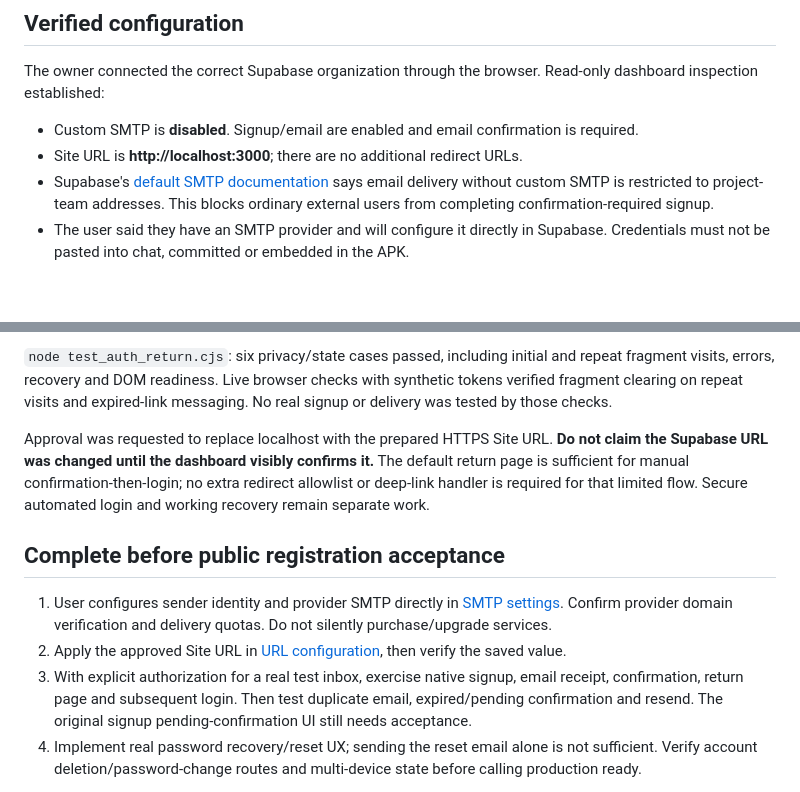
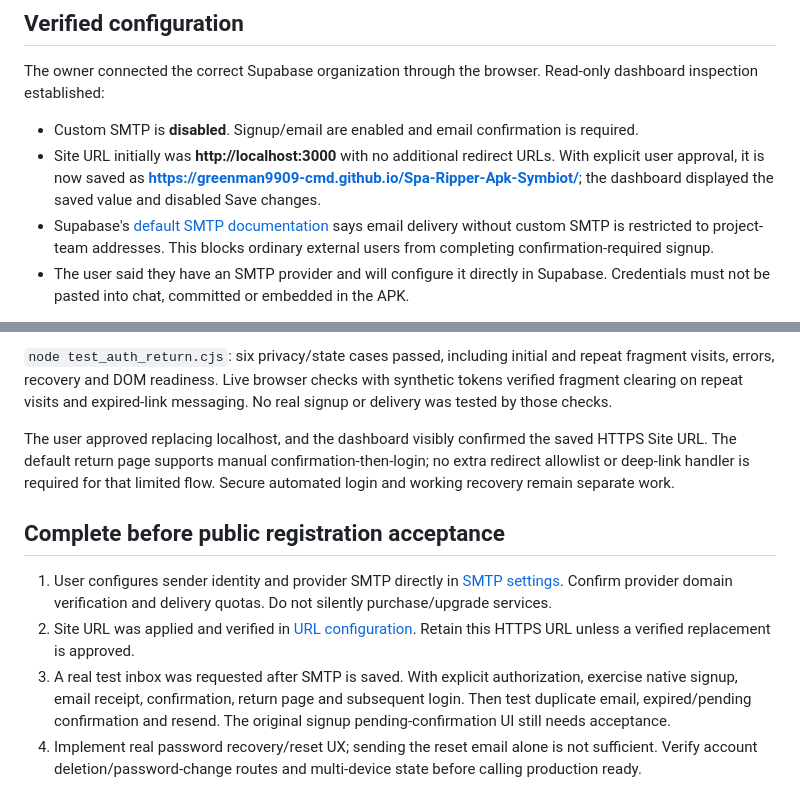
Before and after one commit to greenman9909-cmd/Spa-Ripper-Apk-Symbiot, a Markdown page: AUTH_SETUP_REPORT.md, 2 parts joined by grey strips. Rendered like a GitHub page; blank space fills up the shorter version.

Commit message:
Record approved Supabase confirmation redirect deployment

```diff
--- a/AUTH_SETUP_REPORT.md
+++ b/AUTH_SETUP_REPORT.md
@@ -7,7 +7,7 @@
 The owner connected the correct Supabase organization through the browser. Read-only dashboard inspection established:
 
 - Custom SMTP is **disabled**. Signup/email are enabled and email confirmation is required.
-- Site URL is **http://localhost:3000**; there are no additional redirect URLs.
+- Site URL initially was **http://localhost:3000** with no additional redirect URLs. With explicit user approval, it is now saved as **https://greenman9909-cmd.github.io/Spa-Ripper-Apk-Symbiot/**; the dashboard displayed the saved value and disabled Save changes.
 - Supabase's [default SMTP documentation](https://supabase.com/docs/guides/auth/auth-smtp) says email delivery without custom SMTP is restricted to project-team addresses. This blocks ordinary external users from completing confirmation-required signup.
 - The user said they have an SMTP provider and will configure it directly in Supabase. Credentials must not be pasted into chat, committed or embedded in the APK.
 
@@ -19,13 +19,13 @@ The page has no authentication form, analytics or network requests to the Auth A
 
 `node test_auth_return.cjs`: six privacy/state cases passed, including initial and repeat fragment visits, errors, recovery and DOM readiness. Live browser checks with synthetic tokens verified fragment clearing on repeat visits and expired-link messaging. No real signup or delivery was tested by those checks.
 
-Approval was requested to replace localhost with the prepared HTTPS Site URL. **Do not claim the Supabase URL was changed until the dashboard visibly confirms it.** The default return page is sufficient for manual confirmation-then-login; no extra redirect allowlist or deep-link handler is required for that limited flow. Secure automated login and working recovery remain separate work.
+The user approved replacing localhost, and the dashboard visibly confirmed the saved HTTPS Site URL. The default return page supports manual confirmation-then-login; no extra redirect allowlist or deep-link handler is required for that limited flow. Secure automated login and working recovery remain separate work.
 
 ## Complete before public registration acceptance
 
 1. User configures sender identity and provider SMTP directly in [SMTP settings](https://supabase.com/dashboard/project/yhccrdatocqqniblpshm/auth/smtp). Confirm provider domain verification and delivery quotas. Do not silently purchase/upgrade services.
-2. Apply the approved Site URL in [URL configuration](https://supabase.com/dashboard/project/yhccrdatocqqniblpshm/auth/url-configuration), then verify the saved value.
-3. With explicit authorization for a real test inbox, exercise native signup, email receipt, confirmation, return page and subsequent login. Then test duplicate email, expired/pending confirmation and resend. The original signup pending-confirmation UI still needs acceptance.
+2. Site URL was applied and verified in [URL configuration](https://supabase.com/dashboard/project/yhccrdatocqqniblpshm/auth/url-configuration). Retain this HTTPS URL unless a verified replacement is approved.
+3. A real test inbox was requested after SMTP is saved. With explicit authorization, exercise native signup, email receipt, confirmation, return page and subsequent login. Then test duplicate email, expired/pending confirmation and resend. The original signup pending-confirmation UI still needs acceptance.
 4. Implement real password recovery/reset UX; sending the reset email alone is not sufficient. Verify account deletion/password-change routes and multi-device state before calling production ready.
 
 An earlier signup shell test was rejected by automatic approval review with only “blocked by policy.” It was not rerouted. Confirmed own database-fixture login tests do not verify account creation or email delivery. See [AGENT_HANDOFF.md](AGENT_HANDOFF.md) for broader remaining acceptance.
```
Also changed, not shown: AGENT_HANDOFF.md (+1 -1 lines).
